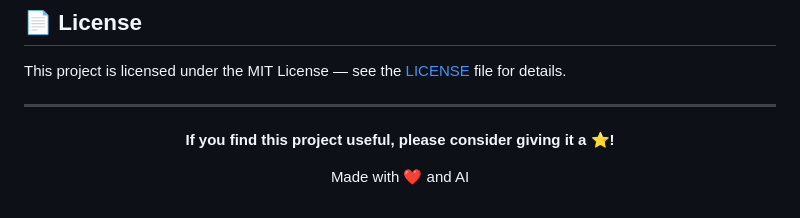
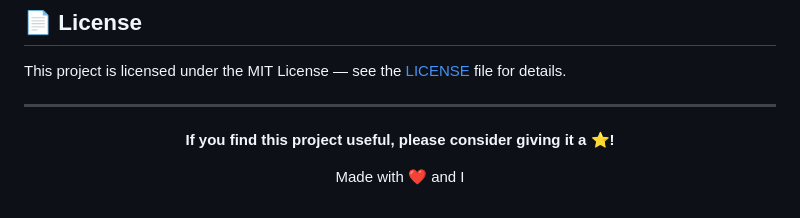
Before and after one commit to MrhNabil/AIclipper, a Markdown page: README.md, the part around the change. Rendered like a GitHub page.

Commit message:
Fix typo in README.md

```diff
--- a/README.md
+++ b/README.md
@@ -366,6 +366,6 @@ This project is licensed under the MIT License — see the [LICENSE](LICENSE) fi
 
 **If you find this project useful, please consider giving it a ⭐!**
 
-Made with ❤️ and AI
+Made with ❤️ and I
 
 </div>
```
